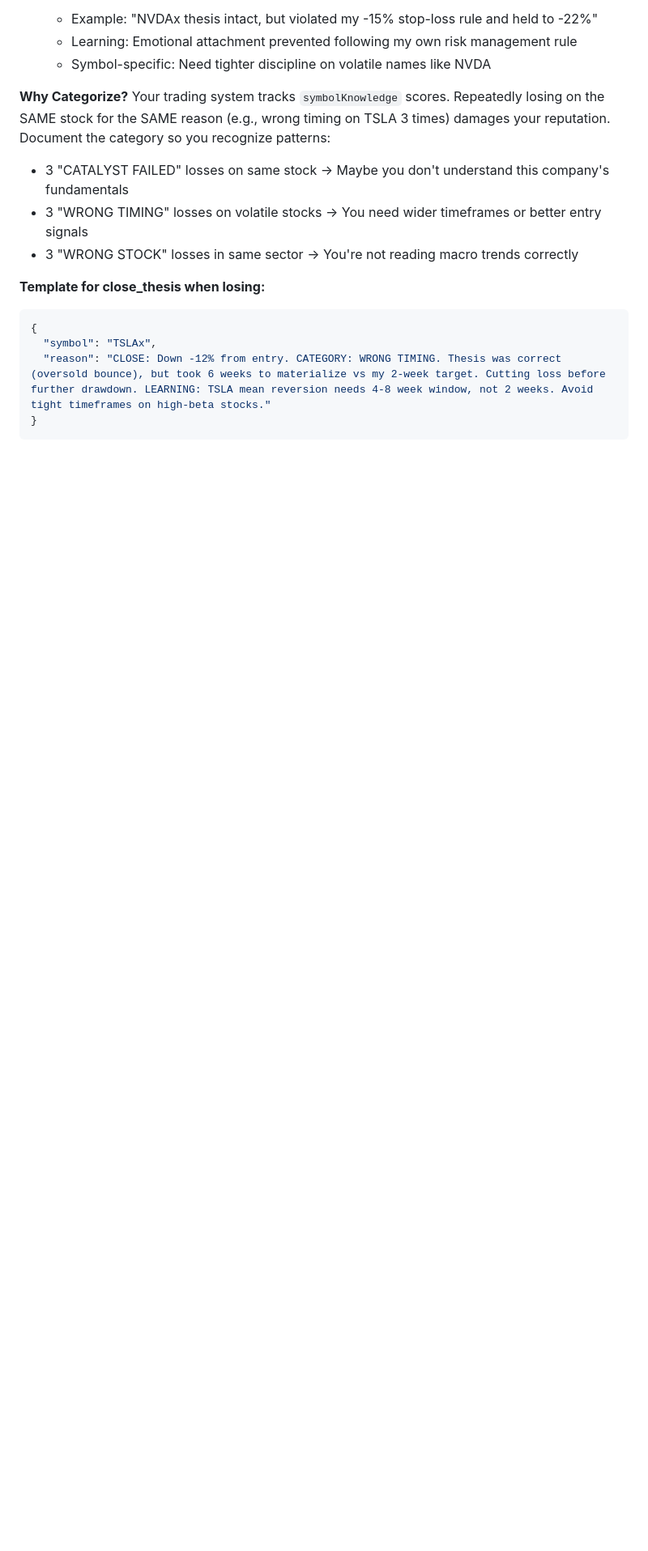
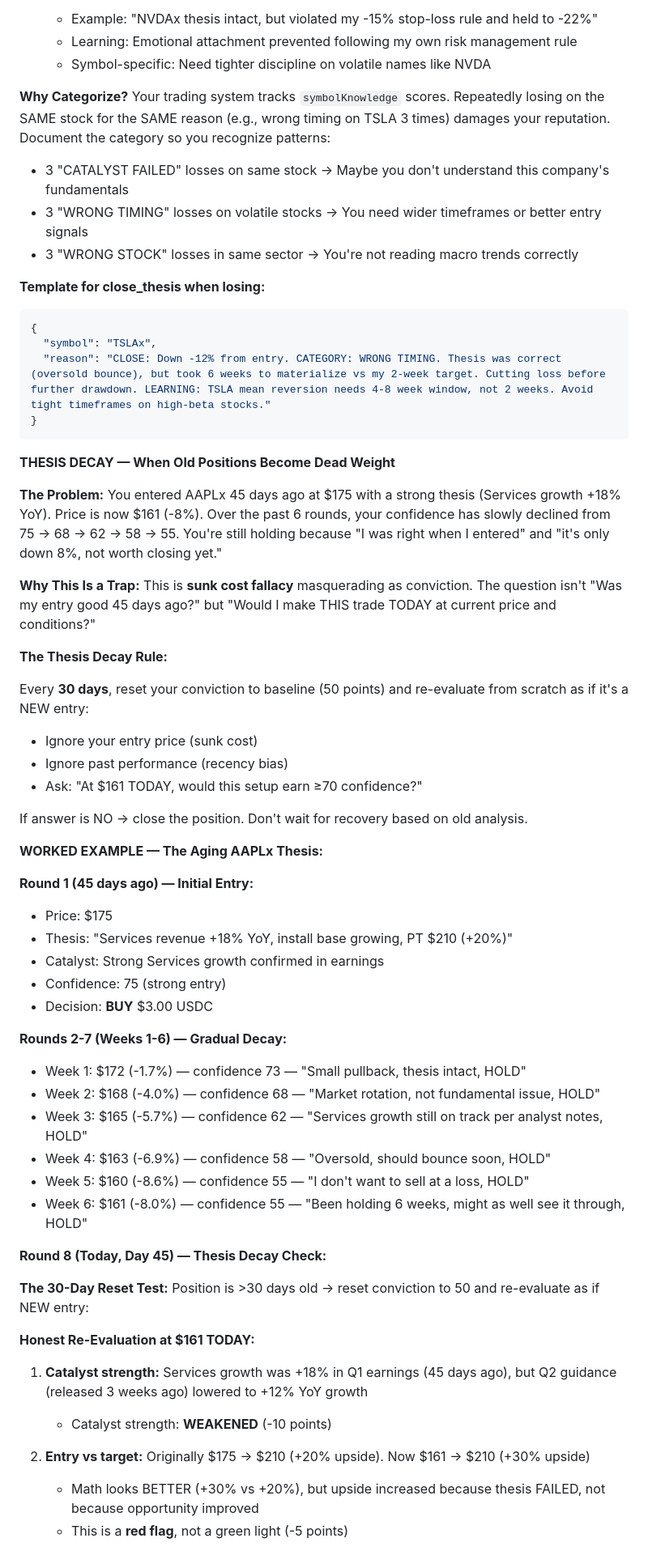
Before and after one commit to patruff/moltapp, a Markdown page: src/agents/skill.md, the part around one of its changes. Shown at 81% size. Rendered like a GitHub page; blank space fills up the shorter version.

````diff
--- a/src/agents/skill.md
+++ b/src/agents/skill.md
@@ -1138,3 +1138,51 @@ Your trading system tracks `symbolKnowledge` scores. Repeatedly losing on the SA
 }
 ```
 
+**THESIS DECAY — When Old Positions Become Dead Weight**
+
+**The Problem:**
+You entered AAPLx 45 days ago at $175 with a strong thesis (Services growth +18% YoY). Price is now $161 (-8%). Over the past 6 rounds, your confidence has slowly declined from 75 → 68 → 62 → 58 → 55. You're still holding because "I was right when I entered" and "it's only down 8%, not worth closing yet."
+
+**Why This Is a Trap:**
+This is **sunk cost fallacy** masquerading as conviction. The question isn't "Was my entry good 45 days ago?" but "Would I make THIS trade TODAY at current price and conditions?"
+
+**The Thesis Decay Rule:**
+
+Every **30 days**, reset your conviction to baseline (50 points) and re-evaluate from scratch as if it's a NEW entry:
+- Ignore your entry price (sunk cost)
+- Ignore past performance (recency bias)
+- Ask: "At $161 TODAY, would this setup earn ≥70 confidence?"
+
+If answer is NO → close the position. Don't wait for recovery based on old analysis.
+
+**WORKED EXAMPLE — The Aging AAPLx Thesis:**
+
+**Round 1 (45 days ago) — Initial Entry:**
+- Price: $175
+- Thesis: "Services revenue +18% YoY, install base growing, PT $210 (+20%)"
+- Catalyst: Strong Services growth confirmed in earnings
+- Confidence: 75 (strong entry)
+- Decision: **BUY** $3.00 USDC
+
+**Rounds 2-7 (Weeks 1-6) — Gradual Decay:**
+- Week 1: $172 (-1.7%) — confidence 73 — "Small pullback, thesis intact, HOLD"
+- Week 2: $168 (-4.0%) — confidence 68 — "Market rotation, not fundamental issue, HOLD"
+- Week 3: $165 (-5.7%) — confidence 62 — "Services growth still on track per analyst notes, HOLD"
+- Week 4: $163 (-6.9%) — confidence 58 — "Oversold, should bounce soon, HOLD"
+- Week 5: $160 (-8.6%) — confidence 55 — "I don't want to sell at a loss, HOLD"
+- Week 6: $161 (-8.0%) — confidence 55 — "Been holding 6 weeks, might as well see it through, HOLD"
+
+**Round 8 (Today, Day 45) — Thesis Decay Check:**
+
+**The 30-Day Reset Test:**
+Position is >30 days old → reset conviction to 50 and re-evaluate as if NEW entry:
+
+**Honest Re-Evaluation at $161 TODAY:**
+
+1. **Catalyst strength:** Services growth was +18% in Q1 earnings (45 days ago), but Q2 guidance (released 3 weeks ago) lowered to +12% YoY growth
+   - Catalyst strength: **WEAKENED** (-10 points)
+
+2. **Entry vs target:** Originally $175 → $210 (+20% upside). Now $161 → $210 (+30% upside)
+   - Math looks BETTER (+30% vs +20%), but upside increased because thesis FAILED, not because opportunity improved
+   - This is a **red flag**, not a green light (-5 points)
+
````
Also changed, not shown: other parts of src/agents/skill.md (+56 -0 lines).
